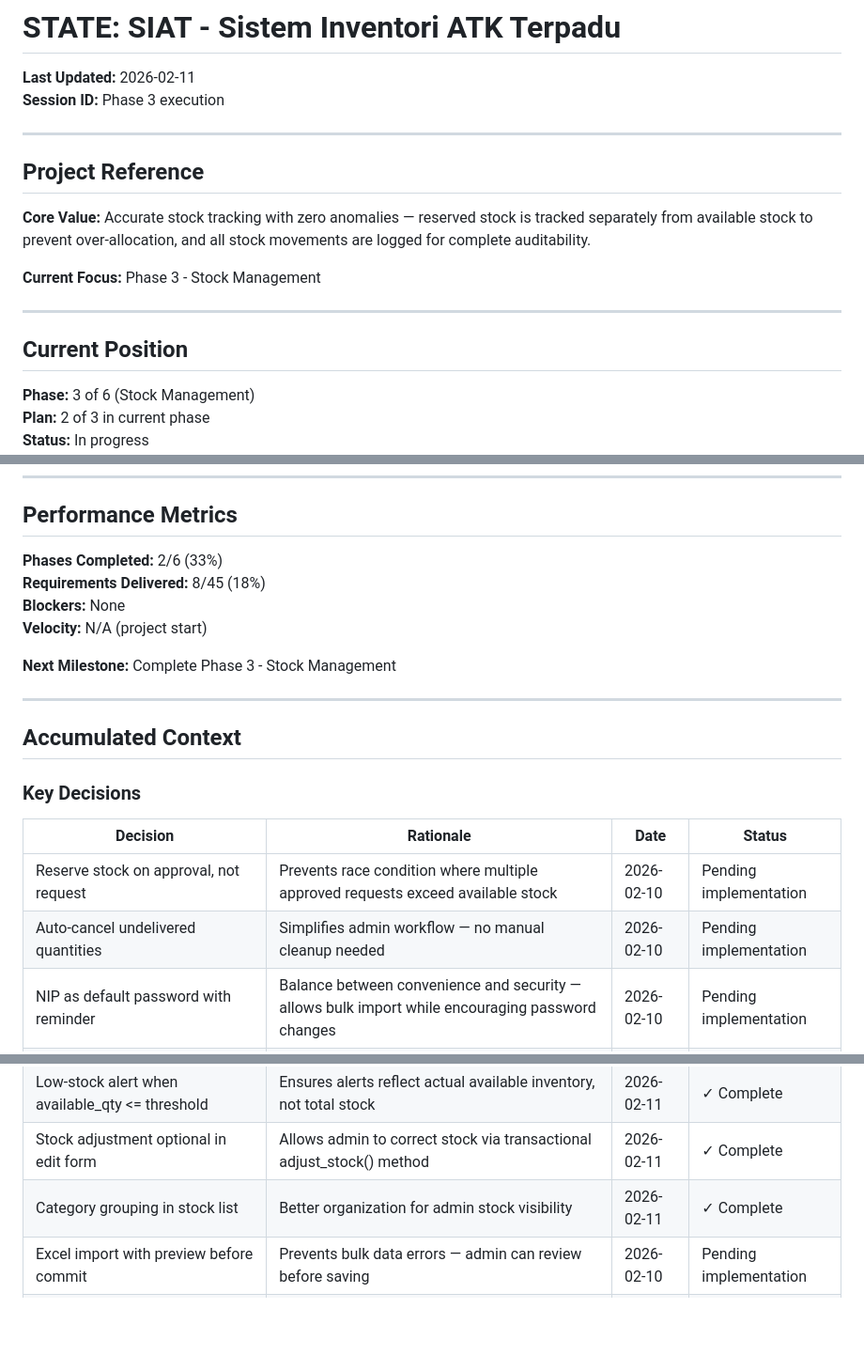
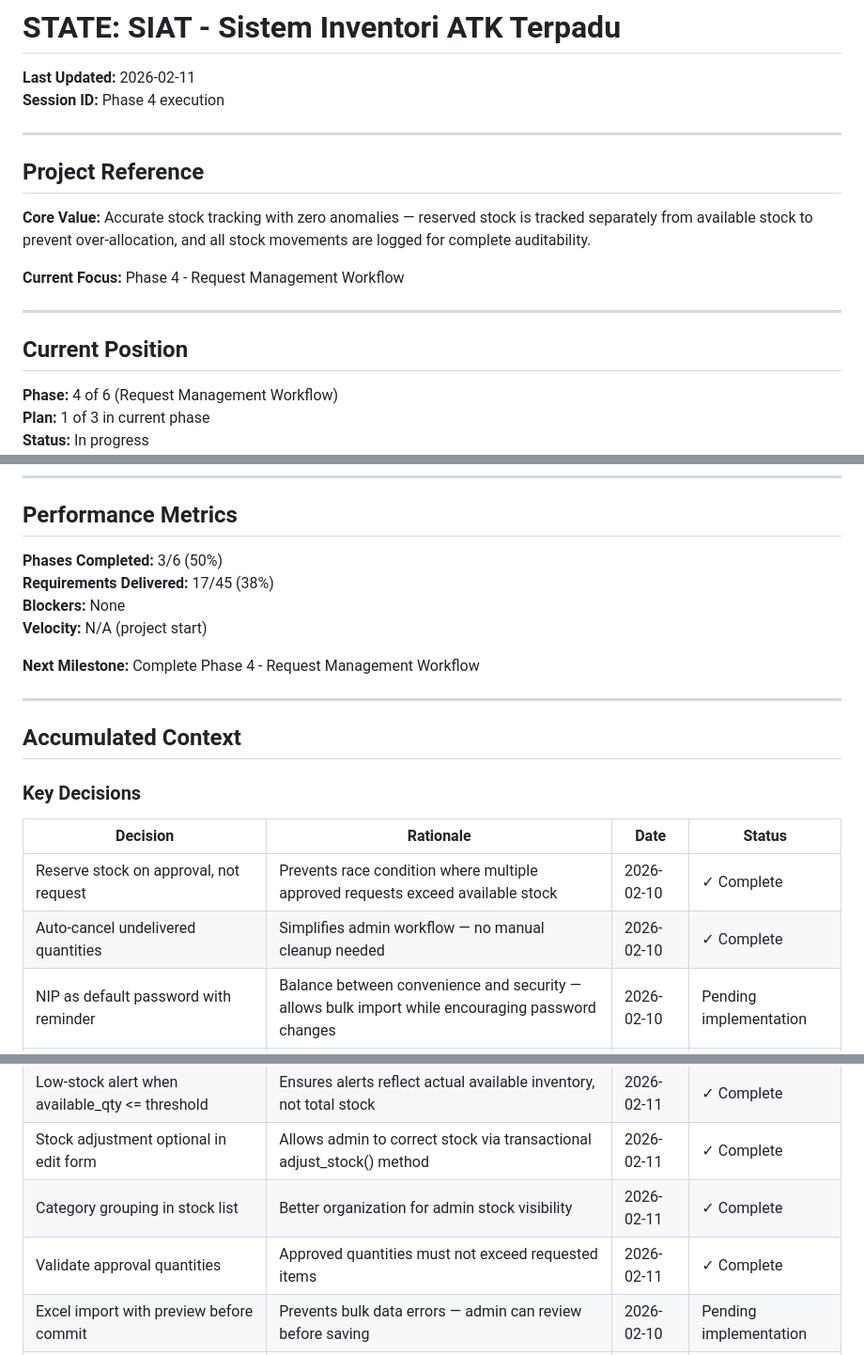
Before and after one commit to rtriadi/siat, a Markdown page: .planning/STATE.md, 3 parts joined by grey strips. Shown at 94% size. GitHub-like rendering; blank space fills up the shorter version.

```diff
--- a/.planning/STATE.md
+++ b/.planning/STATE.md
@@ -1,7 +1,7 @@
 # STATE: SIAT - Sistem Inventori ATK Terpadu
 
 **Last Updated:** 2026-02-11
-**Session ID:** Phase 3 execution
+**Session ID:** Phase 4 execution
 
 ---
 
@@ -9,12 +9,12 @@
 
 **Core Value:** Accurate stock tracking with zero anomalies — reserved stock is tracked separately from available stock to prevent over-allocation, and all stock movements are logged for complete auditability.
 
-**Current Focus:** Phase 3 - Stock Management
+**Current Focus:** Phase 4 - Request Management Workflow
 
 ---
 
 ## Current Position
 
-**Phase:** 3 of 6 (Stock Management)
-**Plan:** 2 of 3 in current phase
+**Phase:** 4 of 6 (Request Management Workflow)
+**Plan:** 1 of 3 in current phase
 **Status:** In progress
@@ -25,12 +25,12 @@
 
 ## Performance Metrics
 
-**Phases Completed:** 2/6 (33%)
-**Requirements Delivered:** 8/45 (18%)
+**Phases Completed:** 3/6 (50%)
+**Requirements Delivered:** 17/45 (38%)
 **Blockers:** None
 **Velocity:** N/A (project start)
 
-**Next Milestone:** Complete Phase 3 - Stock Management
+**Next Milestone:** Complete Phase 4 - Request Management Workflow
 
 ---
 
@@ -40,8 +40,8 @@
 
 | Decision | Rationale | Date | Status |
 |----------|-----------|------|--------|
-| Reserve stock on approval, not request | Prevents race condition where multiple approved requests exceed available stock | 2026-02-10 | Pending implementation |
-| Auto-cancel undelivered quantities | Simplifies admin workflow — no manual cleanup needed | 2026-02-10 | Pending implementation |
+| Reserve stock on approval, not request | Prevents race condition where multiple approved requests exceed available stock | 2026-02-10 | ✓ Complete |
+| Auto-cancel undelivered quantities | Simplifies admin workflow — no manual cleanup needed | 2026-02-10 | ✓ Complete |
 | NIP as default password with reminder | Balance between convenience and security — allows bulk import while encouraging password changes | 2026-02-10 | Pending implementation |
 | Three stock states (Available, Reserved, Used) | Clear separation prevents over-allocation and enables accurate reporting | 2026-02-10 | ✓ Complete |
 | String-based item identifiers | Prevent numeric coercion issues during Excel imports | 2026-02-11 | ✓ Complete |
@@ -50,6 +50,7 @@
 | Low-stock alert when available_qty <= threshold | Ensures alerts reflect actual available inventory, not total stock | 2026-02-11 | ✓ Complete |
 | Stock adjustment optional in edit form | Allows admin to correct stock via transactional adjust_stock() method | 2026-02-11 | ✓ Complete |
 | Category grouping in stock list | Better organization for admin stock visibility | 2026-02-11 | ✓ Complete |
+| Validate approval quantities | Approved quantities must not exceed requested items | 2026-02-11 | ✓ Complete |
 | Excel import with preview before commit | Prevents bulk data errors — admin can review before saving | 2026-02-10 | Pending implementation |
 | Upgrade SHA1 to bcrypt | Security compliance requirement for government office | 2026-02-10 | ✓ Complete |
 | Hash-on-login migration pattern | Allows transparent SHA1-to-bcrypt upgrade without forcing password resets | 2026-02-10 | ✓ Complete |
```
Also changed, not shown: other parts of .planning/STATE.md (+5 -4 lines), .planning/ROADMAP.md (+16 -7 lines), 1 other file.
